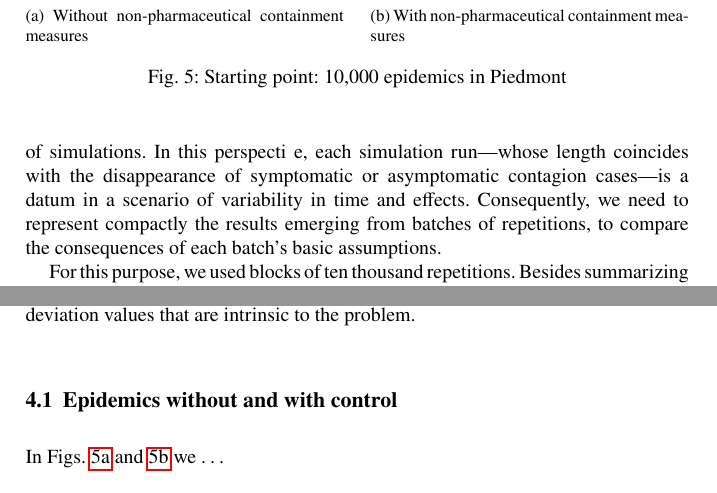
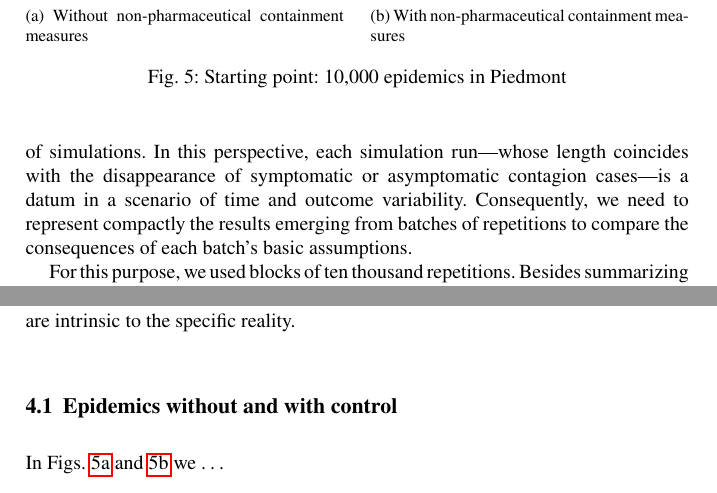
Before and after one commit to terna/ABModelCOVID-19Diffusion, a LaTeX document (ABModelCOVID-19Diffusion.tex): two parts of page 13 of 27, joined at a grey line, cut so that both start at the same text. Compiled offline with pdfLaTeX.

Commit message:
20210707 14:53

```diff
--- a/ABModelCOVID-19Diffusion.tex
+++ b/ABModelCOVID-19Diffusion.tex
@@ -425,9 +425,9 @@ In Appendix~2~-~A gallery of contagion sequences (Section \ref{app2}) we have se
 \section{Exploring cases with simulation batches}
 \label{exploring}
 
-The sequences described in Section \ref{contag} offer mainly suggestions and interpretations. To explore systematically the introduction of factual, counterfactual, and prospective interventions to control the spread of the contagions, we need to analyze batches of simulations. In this perspecti e, each simulation run---whose length coincides with the disappearance of symptomatic or asymptomatic contagion cases---is a datum in a scenario of variability in time and effects. Consequently, we need to represent compactly the results emerging from batches of repetitions, to compare the consequences of each batch's basic assumptions.
+The sequences described in Section \ref{contag} offer mainly suggestions and interpretations. To explore systematically the introduction of factual, counterfactual, and prospective interventions to control the spread of the contagions, we need to analyze batches of simulations. In this perspective, each simulation run---whose length coincides with the disappearance of symptomatic or asymptomatic contagion cases---is a datum in a scenario of time and outcome variability. Consequently, we need to represent compactly the results emerging from batches of repetitions to compare the consequences of each batch's basic assumptions.
 
-For this purpose, we used blocks of ten thousand repetitions. Besides summarizing the results with the usual statistical indicators, we adopted the technique of the heat-maps. In this perspective, with \cite{steinmann2020don}, we developed a tool for comparative analyses, not for forecasting. This consideration is consistent with the enormous standard deviation values that are intrinsic to the problem.
+For this purpose, we used blocks of ten thousand repetitions. Besides summarizing the results with the usual statistical indicators, we adopt the technique of the heat-maps. With \cite{steinmann2020don}, we develop a search for comparative analyzes, not for forecasting. This consideration is consistent with the enormous standard deviation values that are intrinsic to the specific reality.
 
 
 %%%%%%%%%%%%%%%%%%%%%%%%%%%%%%%%%%%%%%%%%%%%%%%%%%%%%%%%%
```
